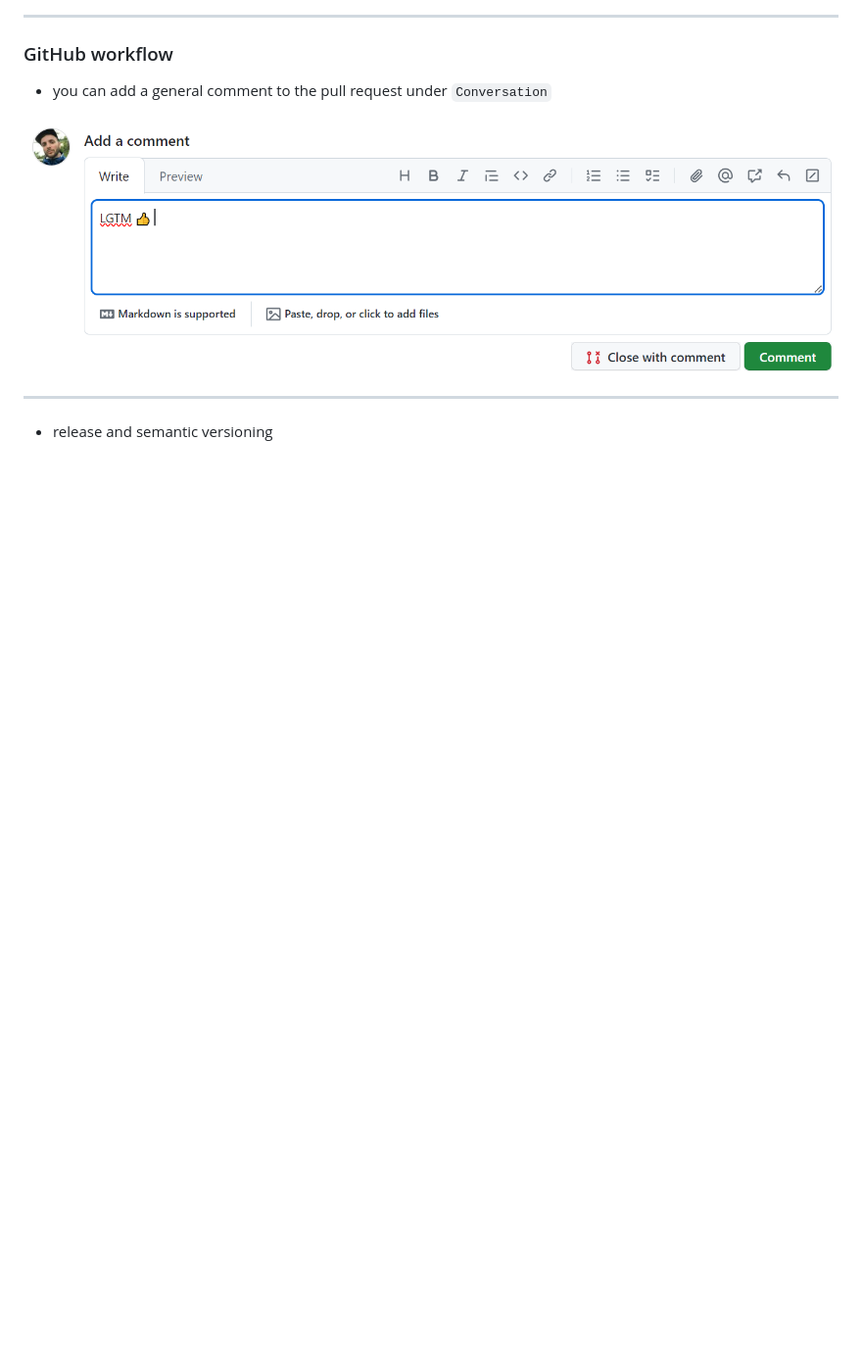
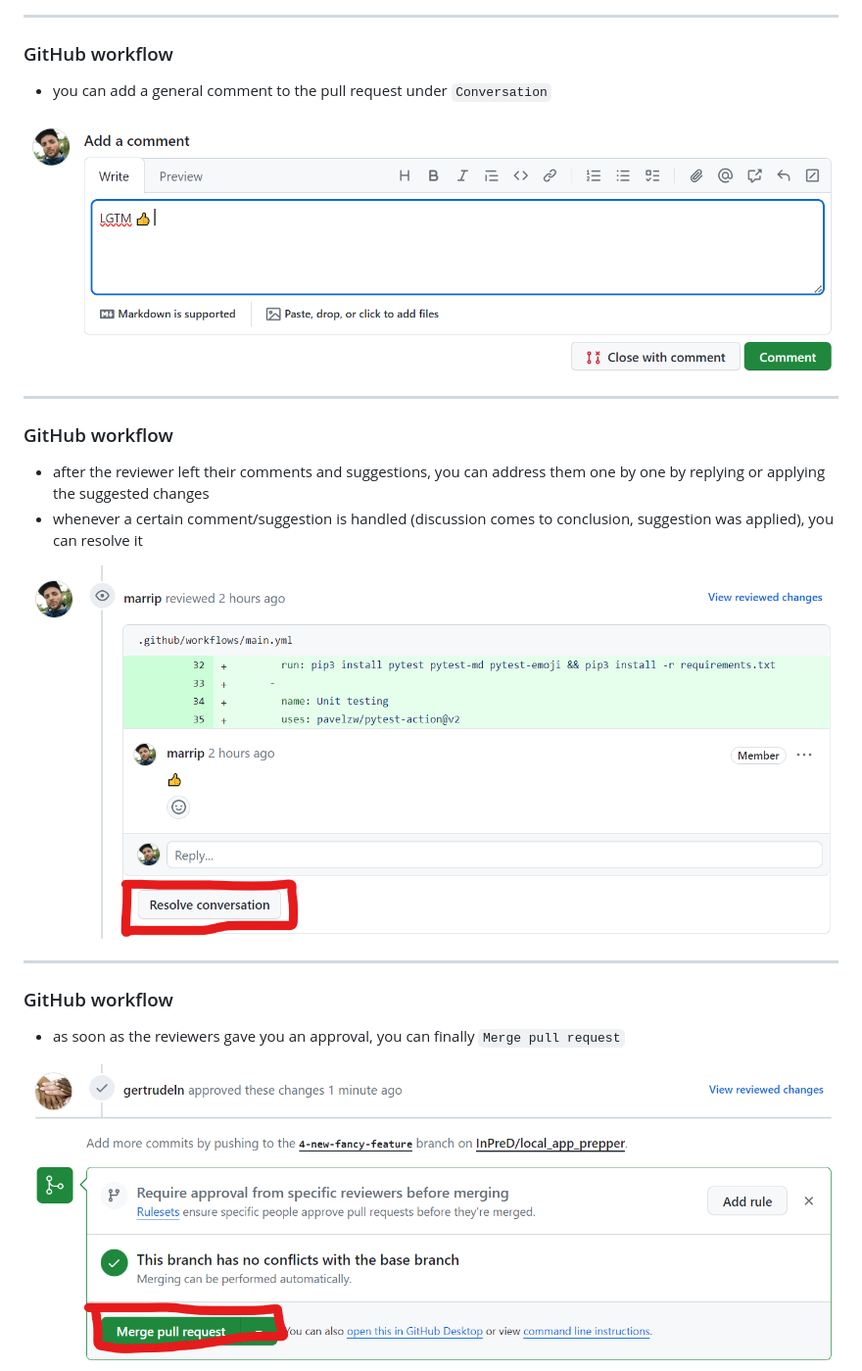
Before and after one commit to InPreD/24-03_bioinfo_ws, a Markdown page: README.md, the part around the change printed below. Shown: that part at 98% size. Drawn GitHub-style; pictures changed too: img/github_workflow22.png (added), img/github_workflow23.png (added); blank space fills up the shorter version.

Commit message:
docs: pull request and releasing

```diff
--- a/README.md
+++ b/README.md
@@ -475,4 +475,18 @@ $ git push
 
 ---
 
-- release and semantic versioning
+### GitHub workflow
+
+- after the reviewer left their comments and suggestions, you can address them one by one by replying or applying the suggested changes
+- whenever a certain comment/suggestion is handled (discussion comes to conclusion, suggestion was applied), you can resolve it
+
+![](img/github_workflow22.png)
+
+---
+
+### GitHub workflow
+
+- as soon as the reviewers gave you an approval, you can finally `Merge pull request`
+
+![](img/github_workflow23.png)
+
```
Also changed, not shown: other parts of README.md (+52 -4 lines), img/github_release01.png (added), img/github_release02.png (added), img/github_release03.png (added), img/github_release04.png (added).
